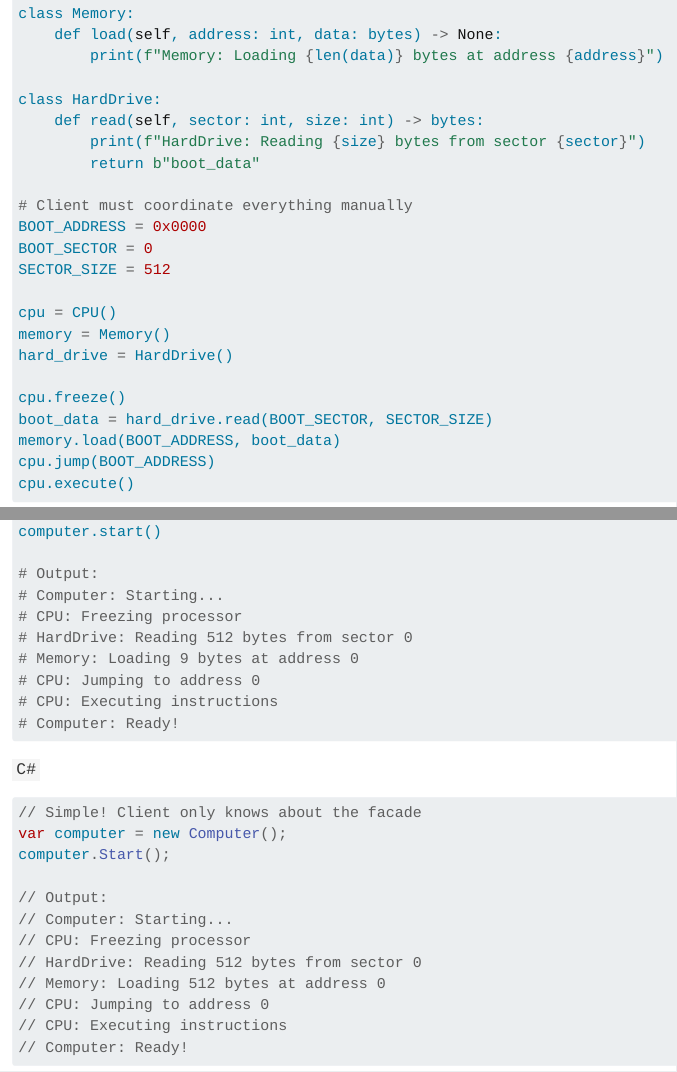
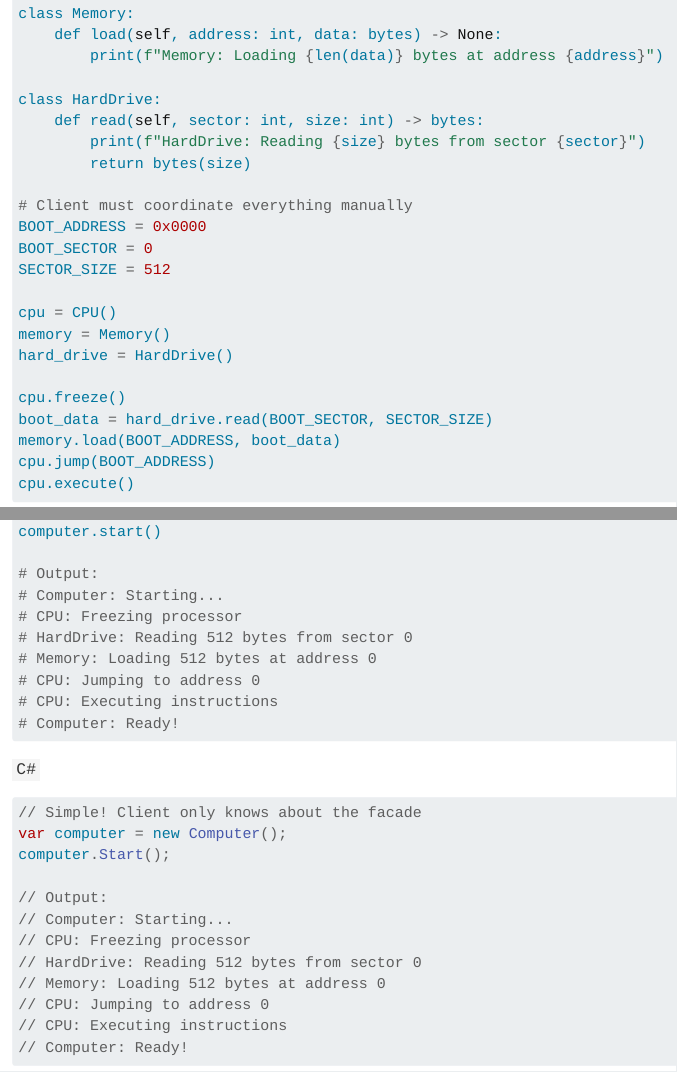
Before and after one commit to Lightbridge-KS/design-patterns-cookbook, a Quarto document (contents/structural/05-facade.qmd): the page in a window 1100 px wide, from 1130 px down, and a second part further down, joined at a grey line. Rendered offline with R 4.5, knitr and Pandoc in place of Quarto, with nearby package versions.

Commit message:
fix: Make classic Facade Python read a full sector
HardDrive.read returned a fixed 9-byte literal, so the Python example
loaded 9 bytes while C#, TypeScript, and Dart loaded the requested 512.
It now returns `size` zero bytes like the other languages, and the usage
output comment matches.

Co-Authored-By: Claude Opus 5.5 <noreply@anthropic.com>

```diff
--- a/contents/structural/05-facade.qmd
+++ b/contents/structural/05-facade.qmd
@@ -57,7 +57,7 @@ class Memory:
 class HardDrive:
     def read(self, sector: int, size: int) -> bytes:
         print(f"HardDrive: Reading {size} bytes from sector {sector}")
-        return b"boot_data"
+        return bytes(size)
 
 # Client must coordinate everything manually
 BOOT_ADDRESS = 0x0000
@@ -525,7 +525,7 @@ computer.start()
 # Computer: Starting...
 # CPU: Freezing processor
 # HardDrive: Reading 512 bytes from sector 0
-# Memory: Loading 9 bytes at address 0
+# Memory: Loading 512 bytes at address 0
 # CPU: Jumping to address 0
 # CPU: Executing instructions
 # Computer: Ready!
```
Also changed, not shown: contents/structural/05-facade.qmd (2 more changed lines).
